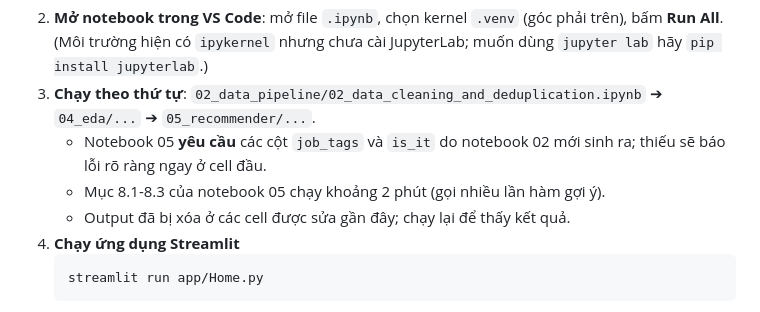
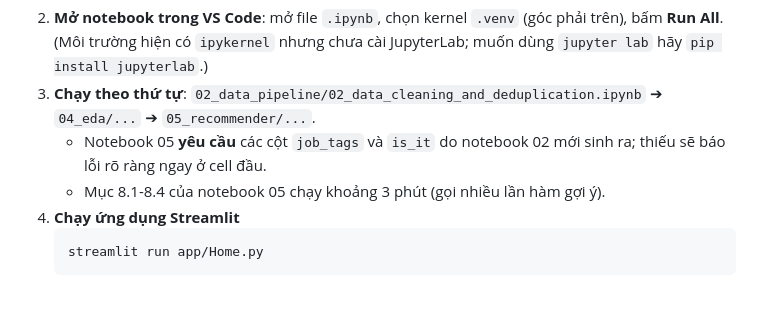
Before and after one commit to doanquangminh14/IT-Job-Market-Intelligence, a Markdown page: notebook/README.md, the part around one of its changes. Rendered like a GitHub page.

````diff
--- a/notebook/README.md
+++ b/notebook/README.md
@@ -104,8 +118,7 @@ flowchart TD
    (Môi trường hiện có `ipykernel` nhưng chưa cài JupyterLab; muốn dùng `jupyter lab` hãy `pip install jupyterlab`.)
 3. **Chạy theo thứ tự**: `02_data_pipeline/02_data_cleaning_and_deduplication.ipynb` ➔ `04_eda/...` ➔ `05_recommender/...`.
    - Notebook 05 **yêu cầu** các cột `job_tags` và `is_it` do notebook 02 mới sinh ra; thiếu sẽ báo lỗi rõ ràng ngay ở cell đầu.
-   - Mục 8.1-8.3 của notebook 05 chạy khoảng 2 phút (gọi nhiều lần hàm gợi ý).
-   - Output đã bị xóa ở các cell được sửa gần đây; chạy lại để thấy kết quả.
+   - Mục 8.1-8.4 của notebook 05 chạy khoảng 3 phút (gọi nhiều lần hàm gợi ý).
 4. **Chạy ứng dụng Streamlit**
    ```powershell
    streamlit run app/Home.py
````
Also changed, not shown: other parts of notebook/README.md (+18 -4 lines), README.md (+4 -3 lines).
